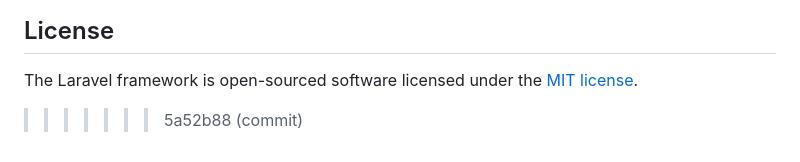
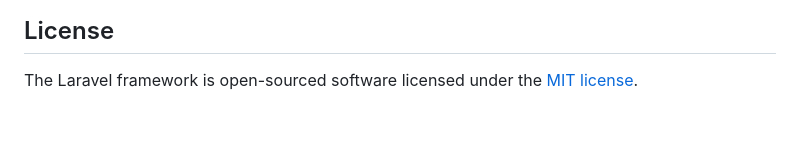
Before and after one commit to Haikal097/FacultyBookingSystem, a Markdown page: README.md, the part around the change. Rendered like a GitHub page; blank space fills up the shorter version.

```diff
--- a/README.md
+++ b/README.md
@@ -59,4 +59,3 @@ If you discover a security vulnerability within Laravel, please send an e-mail t
 ## License
 
 The Laravel framework is open-sourced software licensed under the [MIT license](https://opensource.org/licenses/MIT).
->>>>>>> 5a52b88 (commit)
```
